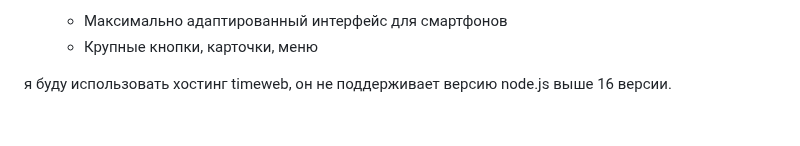
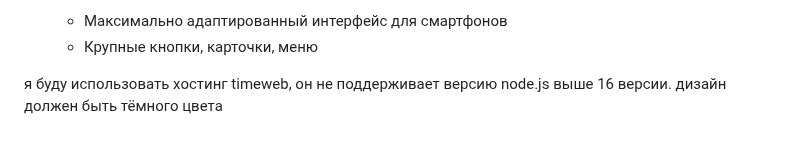
Before and after one commit to Palomig/CRM-repetit, a Markdown page: docs/tasks.md, the part around the change. GitHub-like rendering.

```diff
--- a/docs/tasks.md
+++ b/docs/tasks.md
@@ -143,3 +143,4 @@
 
 
 я буду использовать хостинг timeweb, он не поддерживает версию node.js выше 16 версии.
+дизайн должен быть тёмного цвета
```
